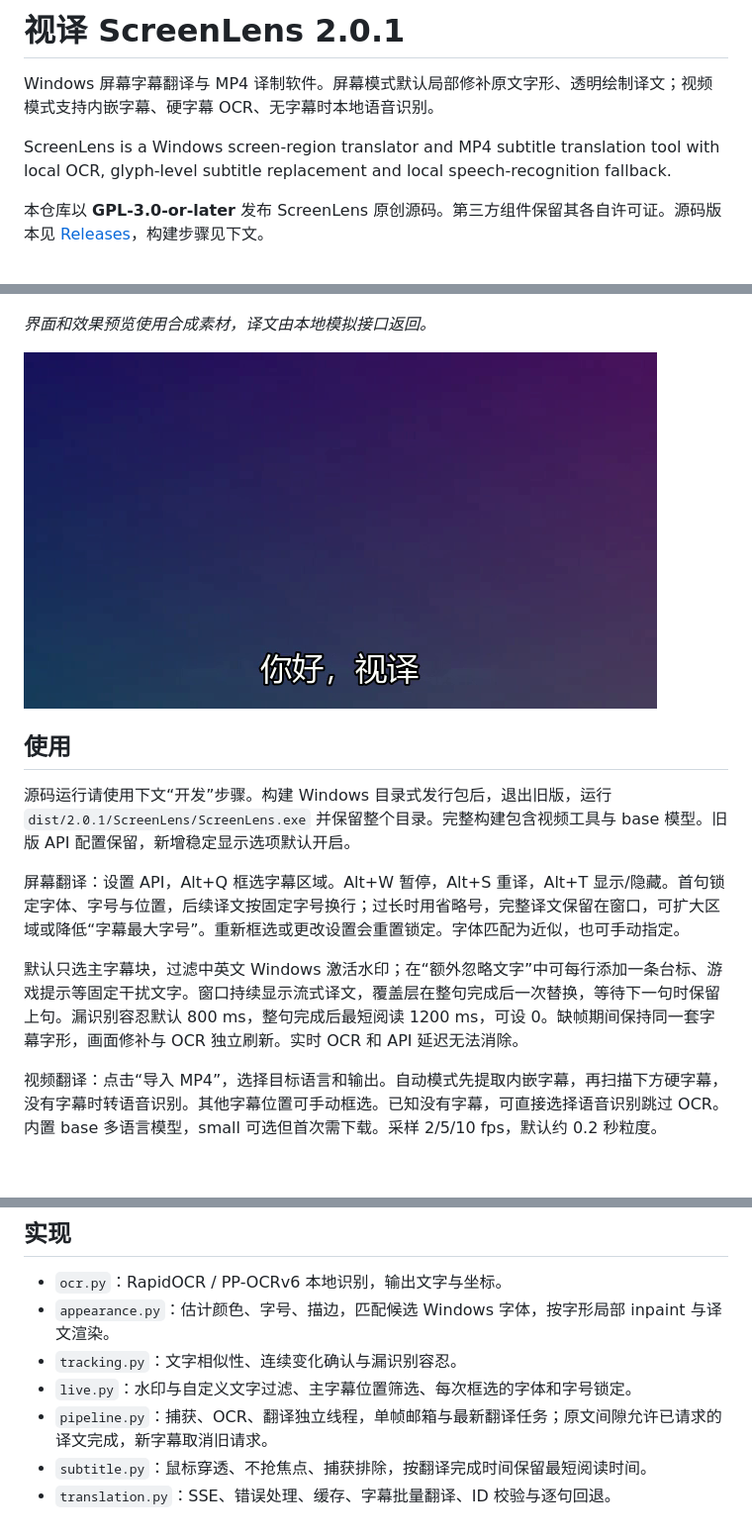
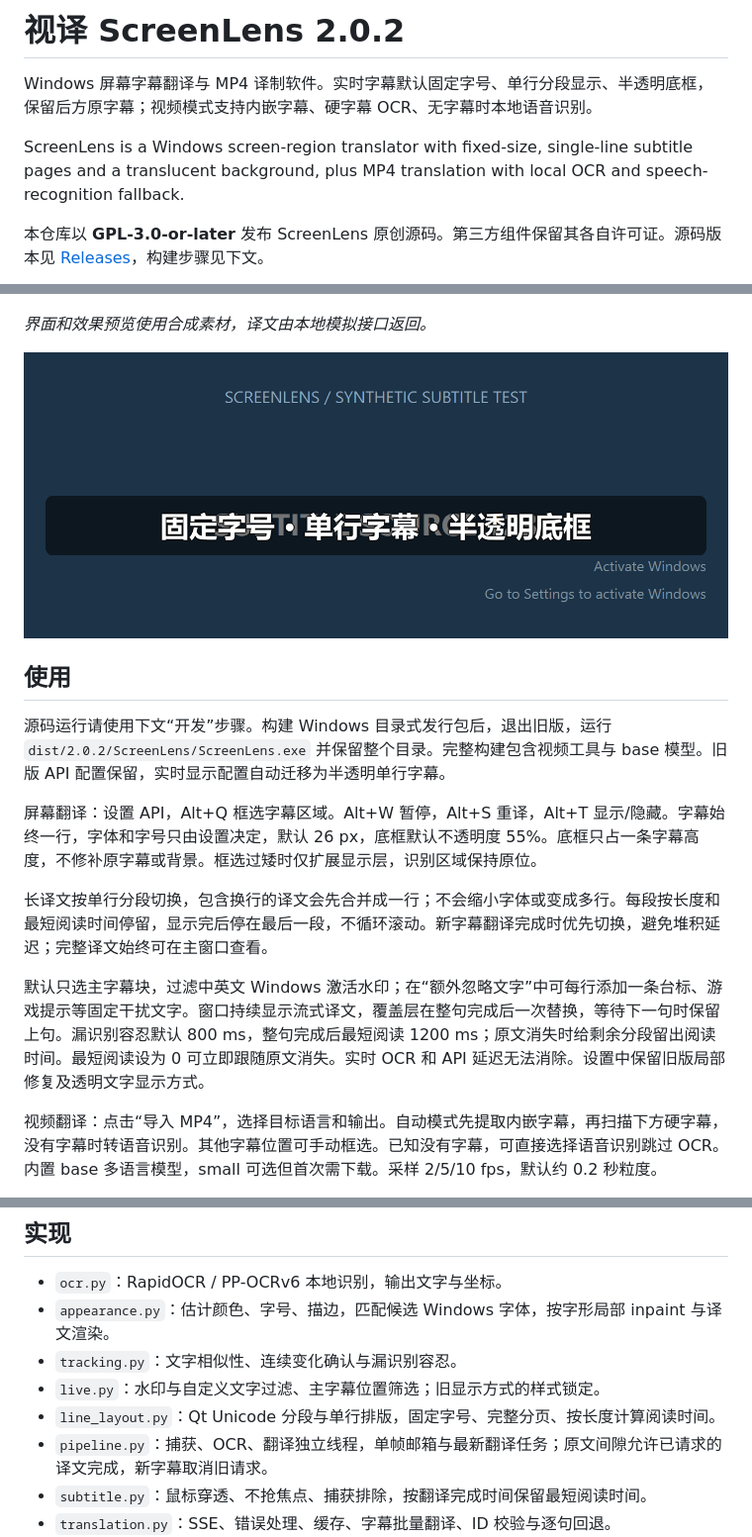
Before and after one commit to VGCLUB/ScreenLens, a Markdown page: README.md, 3 parts joined by grey strips. Shown at 99% size. Drawn GitHub-style; pictures changed too: docs/images/subtitle-single-line.png (added); blank space fills up the shorter version.

Commit message:
Add fixed-size single-line subtitle pages with translucent background

```diff
--- a/README.md
+++ b/README.md
@@ -1,8 +1,8 @@
-# 视译 ScreenLens 2.0.1
+# 视译 ScreenLens 2.0.2
 
-Windows 屏幕字幕翻译与 MP4 译制软件。屏幕模式默认局部修补原文字形、透明绘制译文；视频模式支持内嵌字幕、硬字幕 OCR、无字幕时本地语音识别。
+Windows 屏幕字幕翻译与 MP4 译制软件。实时字幕默认固定字号、单行分段显示、半透明底框，保留后方原字幕；视频模式支持内嵌字幕、硬字幕 OCR、无字幕时本地语音识别。
 
-ScreenLens is a Windows screen-region translator and MP4 subtitle translation tool with local OCR, glyph-level subtitle replacement and local speech-recognition fallback.
+ScreenLens is a Windows screen-region translator with fixed-size, single-line subtitle pages and a translucent background, plus MP4 translation with local OCR and speech-recognition fallback.
 
 本仓库以 **GPL-3.0-or-later** 发布 ScreenLens 原创源码。第三方组件保留其各自许可证。源码版本见 [Releases](https://github.com/VGCLUB/ScreenLens/releases)，构建步骤见下文。
 
@@ -10,15 +10,17 @@ ScreenLens is a Windows screen-region translator and MP4 subtitle translation to
 
 *界面和效果预览使用合成素材，译文由本地模拟接口返回。*
 
-![局部替换效果](docs/images/translated-preview.png)
+![实时单行字幕与半透明底框](docs/images/subtitle-single-line.png)
 
 ## 使用
 
-源码运行请使用下文“开发”步骤。构建 Windows 目录式发行包后，退出旧版，运行 `dist/2.0.1/ScreenLens/ScreenLens.exe` 并保留整个目录。完整构建包含视频工具与 base 模型。旧版 API 配置保留，新增稳定显示选项默认开启。
+源码运行请使用下文“开发”步骤。构建 Windows 目录式发行包后，退出旧版，运行 `dist/2.0.2/ScreenLens/ScreenLens.exe` 并保留整个目录。完整构建包含视频工具与 base 模型。旧版 API 配置保留，实时显示配置自动迁移为半透明单行字幕。
 
-屏幕翻译：设置 API，Alt+Q 框选字幕区域。Alt+W 暂停，Alt+S 重译，Alt+T 显示/隐藏。首句锁定字体、字号与位置，后续译文按固定字号换行；过长时用省略号，完整译文保留在窗口，可扩大区域或降低“字幕最大字号”。重新框选或更改设置会重置锁定。字体匹配为近似，也可手动指定。
+屏幕翻译：设置 API，Alt+Q 框选字幕区域。Alt+W 暂停，Alt+S 重译，Alt+T 显示/隐藏。字幕始终一行，字体和字号只由设置决定，默认 26 px，底框默认不透明度 55%。底框只占一条字幕高度，不修补原字幕或背景。框选过矮时仅扩展显示层，识别区域保持原位。
 
-默认只选主字幕块，过滤中英文 Windows 激活水印；在“额外忽略文字”中可每行添加一条台标、游戏提示等固定干扰文字。窗口持续显示流式译文，覆盖层在整句完成后一次替换，等待下一句时保留上句。漏识别容忍默认 800 ms，整句完成后最短阅读 1200 ms，可设 0。缺帧期间保持同一套字幕字形，画面修补与 OCR 独立刷新。实时 OCR 和 API 延迟无法消除。
+长译文按单行分段切换，包含换行的译文会先合并成一行；不会缩小字体或变成多行。每段按长度和最短阅读时间停留，显示完后停在最后一段，不循环滚动。新字幕翻译完成时优先切换，避免堆积延迟；完整译文始终可在主窗口查看。
+
+默认只选主字幕块，过滤中英文 Windows 激活水印；在“额外忽略文字”中可每行添加一条台标、游戏提示等固定干扰文字。窗口持续显示流式译文，覆盖层在整句完成后一次替换，等待下一句时保留上句。漏识别容忍默认 800 ms，整句完成后最短阅读 1200 ms；原文消失时给剩余分段留出阅读时间。最短阅读设为 0 可立即跟随原文消失。实时 OCR 和 API 延迟无法消除。设置中保留旧版局部修复及透明文字显示方式。
 
 视频翻译：点击“导入 MP4”，选择目标语言和输出。自动模式先提取内嵌字幕，再扫描下方硬字幕，没有字幕时转语音识别。其他字幕位置可手动框选。已知没有字幕，可直接选择语音识别跳过 OCR。内置 base 多语言模型，small 可选但首次需下载。采样 2/5/10 fps，默认约 0.2 秒粒度。
 
@@ -29,7 +31,8 @@ ScreenLens is a Windows screen-region translator and MP4 subtitle translation to
 - `ocr.py`：RapidOCR / PP-OCRv6 本地识别，输出文字与坐标。
 - `appearance.py`：估计颜色、字号、描边，匹配候选 Windows 字体，按字形局部 inpaint 与译文渲染。
 - `tracking.py`：文字相似性、连续变化确认与漏识别容忍。
-- `live.py`：水印与自定义文字过滤、主字幕位置筛选、每次框选的字体和字号锁定。
+- `live.py`：水印与自定义文字过滤、主字幕位置筛选；旧显示方式的样式锁定。
+- `line_layout.py`：Qt Unicode 分段与单行排版，固定字号、完整分页、按长度计算阅读时间。
 - `pipeline.py`：捕获、OCR、翻译独立线程，单帧邮箱与最新翻译任务；原文间隙允许已请求的译文完成，新字幕取消旧请求。
 - `subtitle.py`：鼠标穿透、不抢焦点、捕获排除，按翻译完成时间保留最短阅读时间。
 - `translation.py`：SSE、错误处理、缓存、字幕批量翻译、ID 校验与逐句回退。
```
Also changed, not shown: other parts of README.md (+1 -1 lines), CHANGELOG.md (+9 -0 lines), qa/VALIDATION.md (+4 -4 lines), 13 other files.
